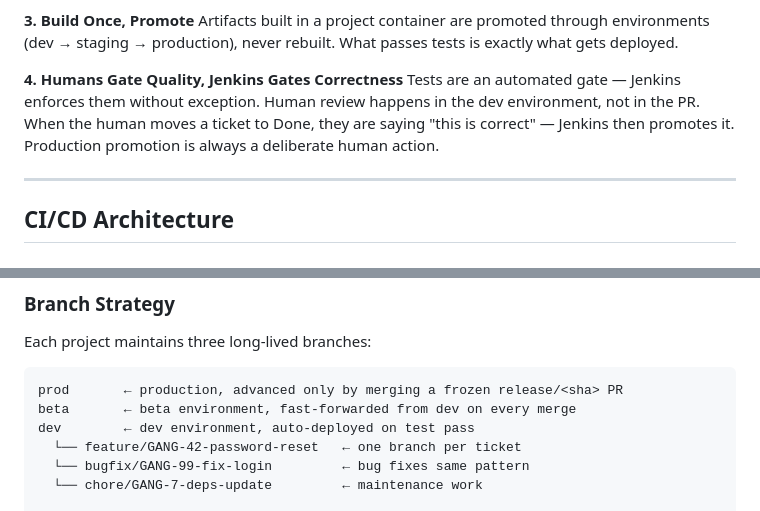
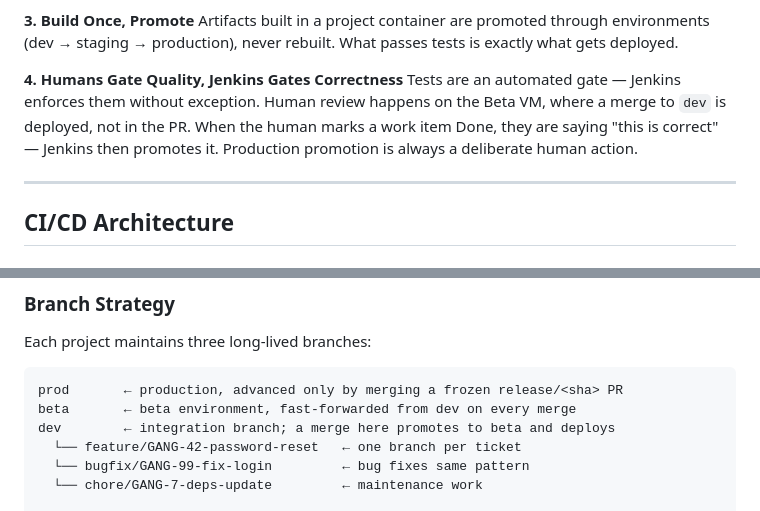
Before and after one commit to crashtest00/ai-gang, a Markdown page: setup/DEVOPS_HANDBOOK_v1.md, 2 parts joined by grey strips. GitHub-like rendering.

Commit message:
docs(devops): the dev branch promotes to beta, there is no dev environment (V5.1 rows 66, 67) (#43)
DEVOPS_HANDBOOK_v1.md is copied into every dispatch, and two of its statements
described an environment that does not exist.

:353's branch diagram said `dev ← dev environment, auto-deployed on test pass`,
which is the claim audit row 63 removed from devops-agent.md's memorised block
in PR #42, and which :376 of this same file already contradicted. The pipeline's
stage is `Promote to beta and deploy` (Jenkinsfile.template:213); no
dev-environment deploy exists anywhere.

:39 rested on the same environment for where a human reviews. Review happens on
the Beta VM, where a merge to dev is deployed. The same sentence's "moves a
ticket to Done" becomes "marks a work item Done", since that is what it now is.

A sweep for "dev environment" across setup/ and docs/ now returns nothing.

Suites: commons 140 pass, engine 368 pass — the two that read this file.

Session ID: a65eb2a1-d527-5daf-8245-7b4eb15a9855
Session Name: bridge-cse-016wuf1pdpydvrky2fzpjcdi-82

Co-authored-by: AI Gang <ai-gang@dev>
Co-authored-by: Claude Opus 5 <noreply@anthropic.com>

````diff
--- a/setup/DEVOPS_HANDBOOK_v1.md
+++ b/setup/DEVOPS_HANDBOOK_v1.md
@@ -36,7 +36,7 @@ Work originates as a canonical work item in Django/`core`, the platform's record
 Artifacts built in a project container are promoted through environments (dev → staging → production), never rebuilt. What passes tests is exactly what gets deployed.
 
 **4. Humans Gate Quality, Jenkins Gates Correctness**
-Tests are an automated gate — Jenkins enforces them without exception. Human review happens in the dev environment, not in the PR. When the human moves a ticket to Done, they are saying "this is correct" — Jenkins then promotes it. Production promotion is always a deliberate human action.
+Tests are an automated gate — Jenkins enforces them without exception. Human review happens on the Beta VM, where a merge to `dev` is deployed, not in the PR. When the human marks a work item Done, they are saying "this is correct" — Jenkins then promotes it. Production promotion is always a deliberate human action.
 
 ---
 
@@ -350,7 +350,7 @@ Each project maintains three long-lived branches:
 ```
 prod       ← production, advanced only by merging a frozen release/<sha> PR
 beta       ← beta environment, fast-forwarded from dev on every merge
-dev        ← dev environment, auto-deployed on test pass
+dev        ← integration branch; a merge here promotes to beta and deploys
   └── feature/GANG-42-password-reset   ← one branch per ticket
   └── bugfix/GANG-99-fix-login         ← bug fixes same pattern
   └── chore/GANG-7-deps-update         ← maintenance work
````
